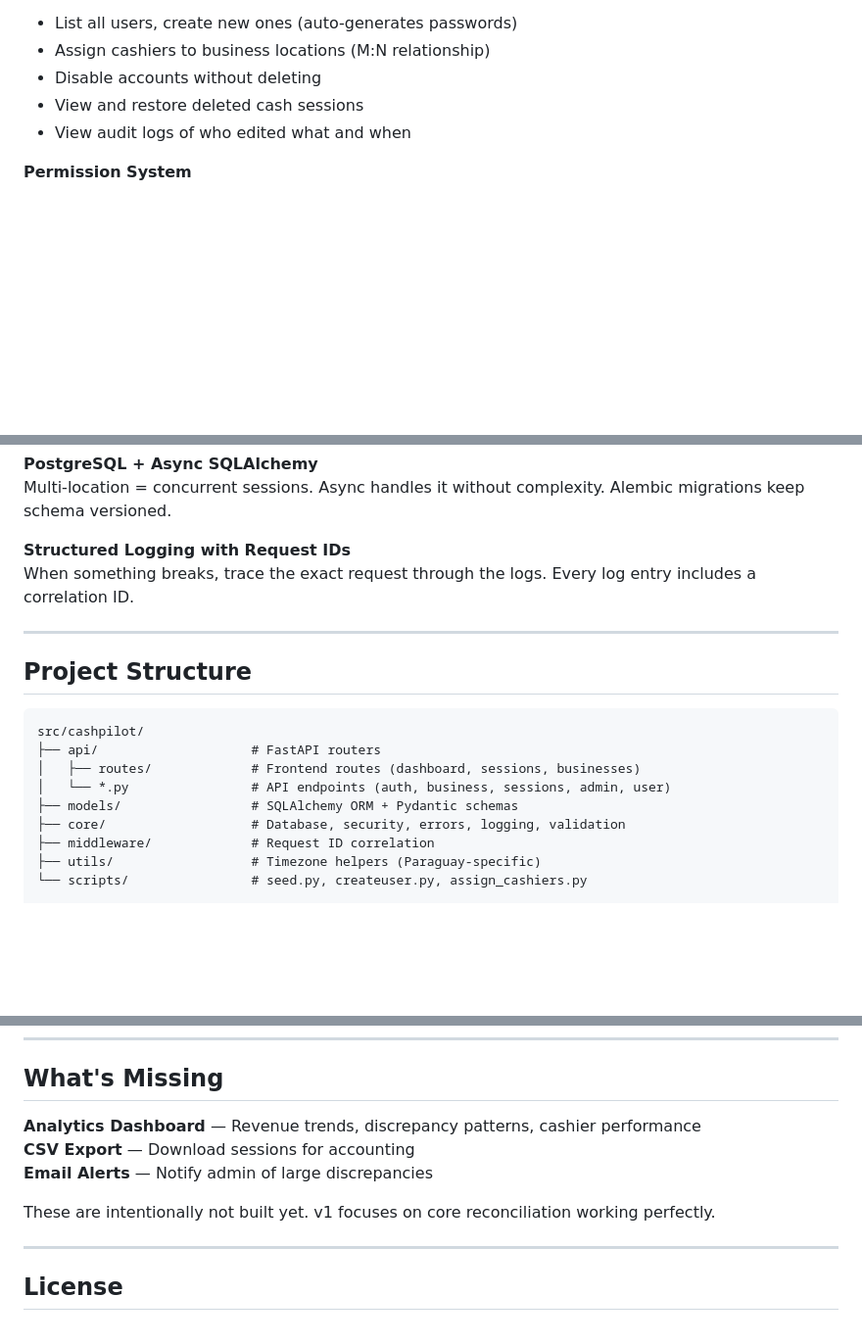
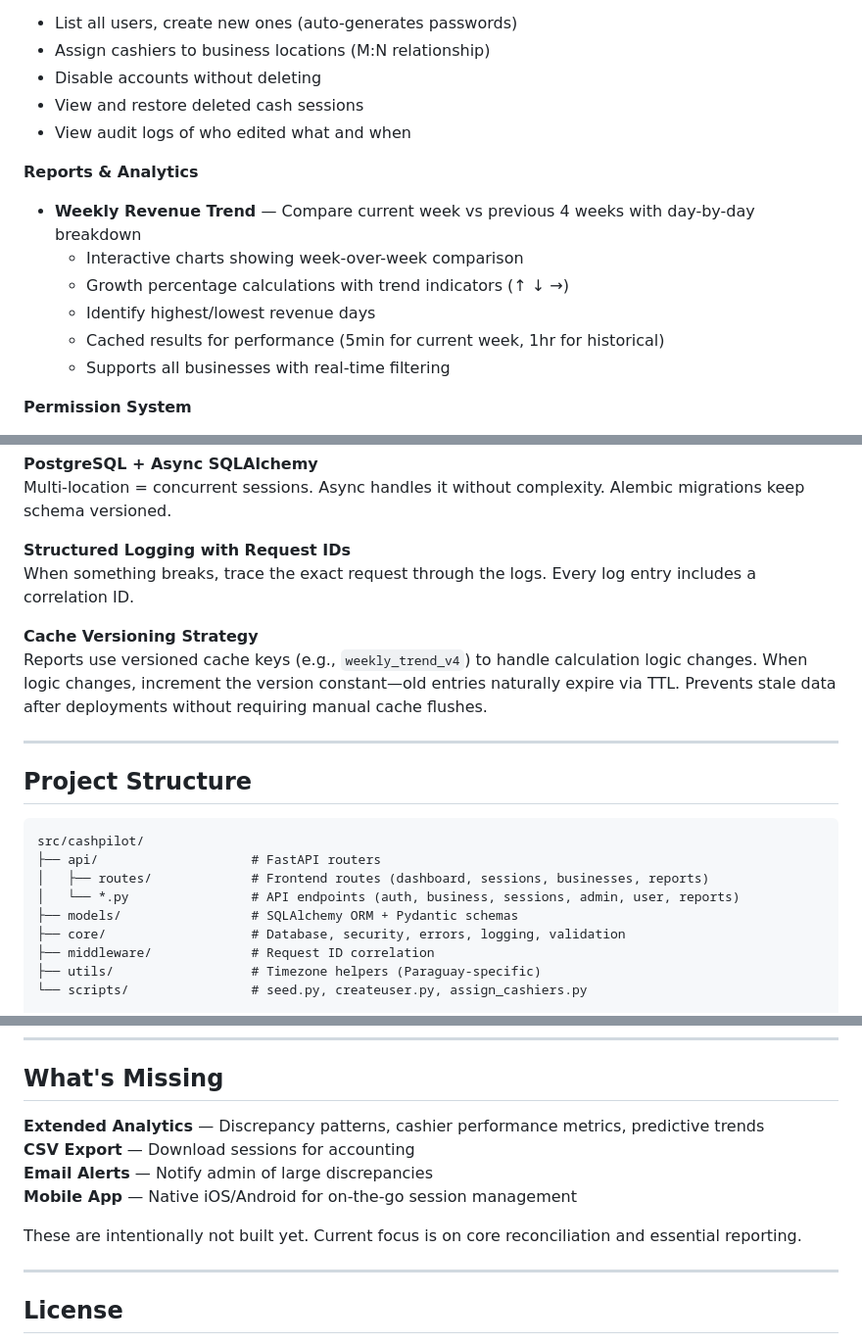
Before and after one commit to luifer-villalba/cash-pilot, a Markdown page: README.md, 3 parts joined by grey strips. Shown at 98% size. Drawn GitHub-style; blank space fills up the shorter version.

````diff
--- a/README.md
+++ b/README.md
@@ -77,6 +77,14 @@ make logs               # View live logs
 - View and restore deleted cash sessions
 - View audit logs of who edited what and when
 
+**Reports & Analytics**
+- **Weekly Revenue Trend** — Compare current week vs previous 4 weeks with day-by-day breakdown
+  - Interactive charts showing week-over-week comparison
+  - Growth percentage calculations with trend indicators (↑ ↓ →)
+  - Identify highest/lowest revenue days
+  - Cached results for performance (5min for current week, 1hr for historical)
+  - Supports all businesses with real-time filtering
+
 **Permission System**
 - **Admin:** Can create/edit/delete businesses, manage all sessions, reset passwords, view/restore deleted sessions
 - **Cashier:** Limited to assigned businesses only; within those, can create and view only their own sessions (edit within 12hr window) and cannot view sessions created by other cashiers. Cannot access deleted sessions (even their own)
@@ -124,14 +132,17 @@ Multi-location = concurrent sessions. Async handles it without complexity. Alemb
 **Structured Logging with Request IDs**
 When something breaks, trace the exact request through the logs. Every log entry includes a correlation ID.
 
+**Cache Versioning Strategy**
+Reports use versioned cache keys (e.g., `weekly_trend_v4`) to handle calculation logic changes. When logic changes, increment the version constant—old entries naturally expire via TTL. Prevents stale data after deployments without requiring manual cache flushes.
+
 ---
 
 ## Project Structure
 ```
 src/cashpilot/
 ├── api/                    # FastAPI routers
-│   ├── routes/             # Frontend routes (dashboard, sessions, businesses)
-│   └── *.py                # API endpoints (auth, business, sessions, admin, user)
+│   ├── routes/             # Frontend routes (dashboard, sessions, businesses, reports)
+│   └── *.py                # API endpoints (auth, business, sessions, admin, user, reports)
 ├── models/                 # SQLAlchemy ORM + Pydantic schemas
 ├── core/                   # Database, security, errors, logging, validation
 ├── middleware/             # Request ID correlation
@@ -251,11 +263,12 @@ Use Linear for ticket tracking (MIZ-XXX prefix). Reference in commit messages.
 
 ## What's Missing
 
-**Analytics Dashboard** — Revenue trends, discrepancy patterns, cashier performance
+**Extended Analytics** — Discrepancy patterns, cashier performance metrics, predictive trends
 **CSV Export** — Download sessions for accounting
 **Email Alerts** — Notify admin of large discrepancies
+**Mobile App** — Native iOS/Android for on-the-go session management
 
-These are intentionally not built yet. v1 focuses on core reconciliation working perfectly.
+These are intentionally not built yet. Current focus is on core reconciliation and essential reporting.
 
 ---
 
````
Also changed, not shown: other parts of README.md (+1 -0 lines).
